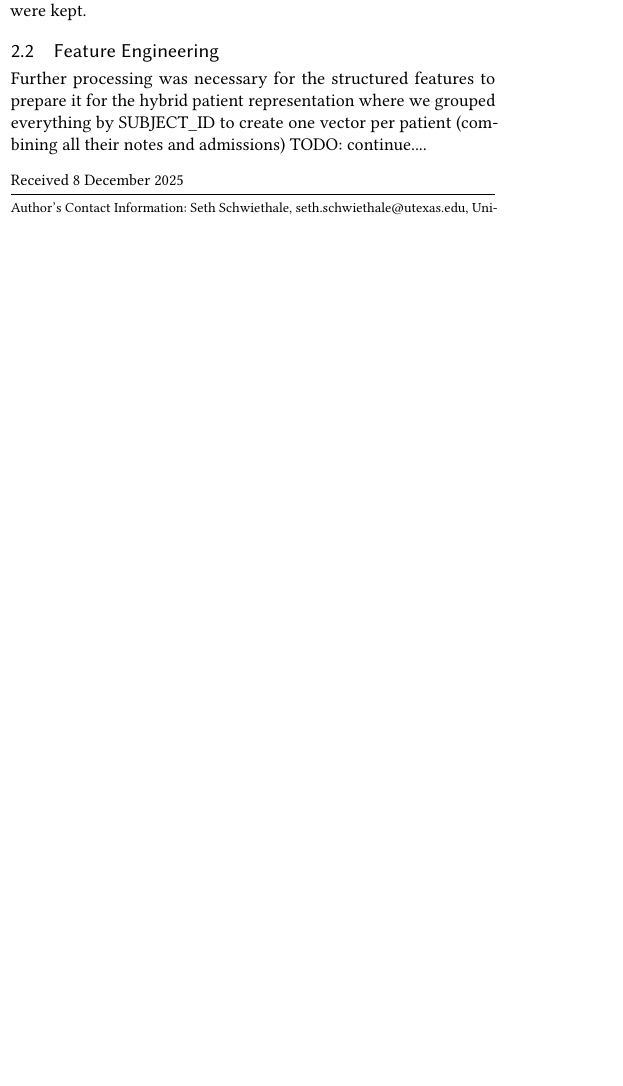
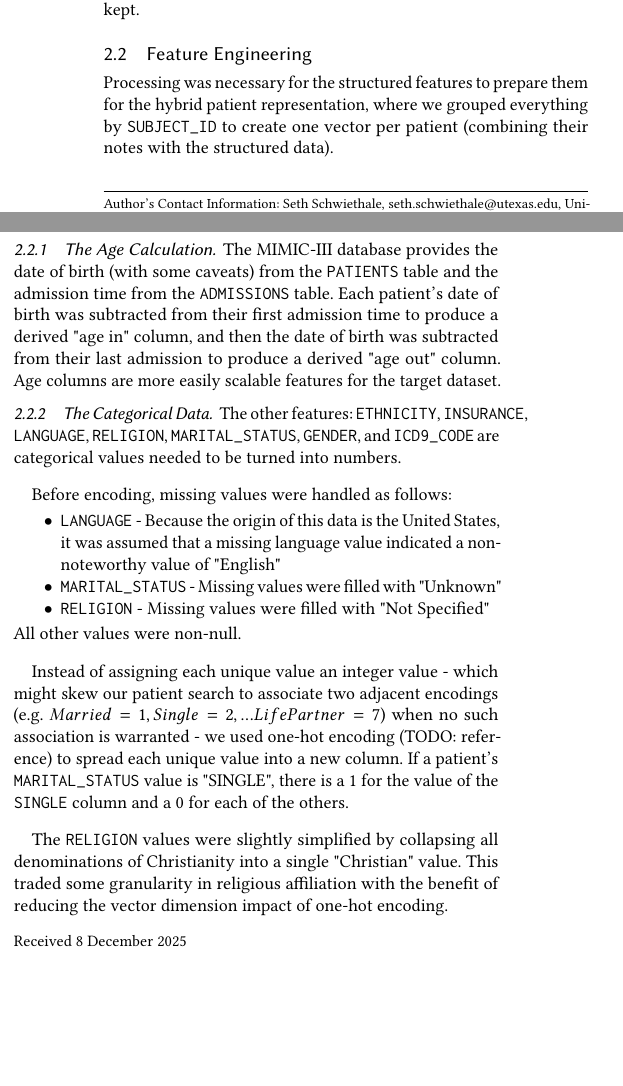
Before and after one commit to schwiet/msai-54315-ai-for-healthcare, a LaTeX problem sheet (assignment-7-high-risk/high-risk-report.tex): part of one column of the page before the commit and two parts of the columns of the page after it, the two joined at a grey line, cut so that both start at the same text, the shorter picture padded with empty space. Compiled offline with pdfLaTeX.

Commit message:
more work on methodology

```diff
--- a/assignment-7-high-risk/high-risk-report.tex
+++ b/assignment-7-high-risk/high-risk-report.tex
@@ -104,7 +104,7 @@
 %%
 %% The "title" command has an optional parameter,
 %% allowing the author to define a "short title" to be used in page headers.
-\title{Building a Natural Way to Find Similar Patients}
+\title{Building a RAG as a Natural Way to Find Similar Patients}
 
 %%
 %% The "author" command and its associated commands are used to define
@@ -120,14 +120,6 @@
   \state{Texas}
   \country{USA}
 }
-
-%%
-%% By default, the full list of authors will be used in the page
-%% headers. Often, this list is too long, and will overlap
-%% other information printed in the page headers. This command allows
-%% the author to define a more concise list
-%% of authors' names for this purpose.
-\renewcommand{\shortauthors}{Trovato et al.}
 
 %%
 %% The abstract is a short summary of the work to be presented in the
@@ -198,9 +190,35 @@ We started with the structured part of the patient representation by importing a
 
-To prepare the unstructured Discharge summary notes for embedding, the NOTEEVENTS table was loaded by chunks with pandas and only rows with CATEGORY equal to "Discharge summary" were kept.
+To prepare the unstructured Discharge summary notes for embedding, the \texttt{NOTEEVENTS} table was loaded by chunks with pandas and only rows with \texttt{CATEGORY} equal to "Discharge summary" were kept.
 
 \subsection{Feature Engineering}
 
-Further processing was necessary for the structured features to prepare it for the hybrid patient representation where we grouped everything by SUBJECT\_ID to create one vector per patient (combining all their notes and admissions) TODO: continue....
+Processing was necessary for the structured features to prepare them for the hybrid patient representation, where we grouped everything by \texttt{SUBJECT\_ID} to create one vector per patient (combining their notes with the structured data).
+
+\subsubsection{The Age Calculation}
+
+The MIMIC-III database provides the date of birth (with some caveats) from the \texttt{PATIENTS} table and the admission time from the \texttt{ADMISSIONS} table. Each patient's date of birth was subtracted from their first admission time to produce a derived  "age in" column, and then the date of birth was subtracted from their last admission to produce a derived "age out" column. Age columns are more easily scalable features for the target dataset.
+
+\subsubsection{The Categorical Data}
+
+The other features: \texttt{ETHNICITY}, \texttt{INSURANCE}, \texttt{LANGUAGE}, \texttt{RELIGION}, \texttt{MARITAL\_STATUS}, \texttt{GENDER}, and \texttt{ICD9\_CODE} are categorical values needed to be turned into numbers.
+
+\bigskip
+
+Before encoding, missing values were handled as follows:
+\begin{itemize}
+    \item \texttt{LANGUAGE} - Because the origin of this data is the United States, it was assumed that a missing language value indicated a non-noteworthy value of "English"
+    \item \texttt{MARITAL\_STATUS} - Missing values were filled with "Unknown"
+    \item \texttt{RELIGION} - Missing values were filled with "Not Specified"
+\end{itemize}
+All other values were non-null.
+
+\bigskip
+
+Instead of assigning each unique value an integer value - which might skew our patient search to associate two adjacent encodings (e.g. $Married = 1, Single = 2, ... Life Partner = 7$) when no such association is warranted - we used one-hot encoding (TODO: reference) to spread each unique value into a new column. If a patient's \texttt{MARITAL\_STATUS} value is "SINGLE", there is a $1$ for the value of the \texttt{SINGLE} column and a $0$ for each of the others.
+
+\bigskip
+
+The \texttt{RELIGION} values were slightly simplified by collapsing all denominations of Christianity into a single "Christian" value. This traded some granularity in religious affiliation with the benefit of reducing the vector dimension impact of one-hot encoding.
 
 \end{document}
 \endinput
```
Also changed, not shown: assignment-7-high-risk/high-risk-report.tex (2 more changed lines).
